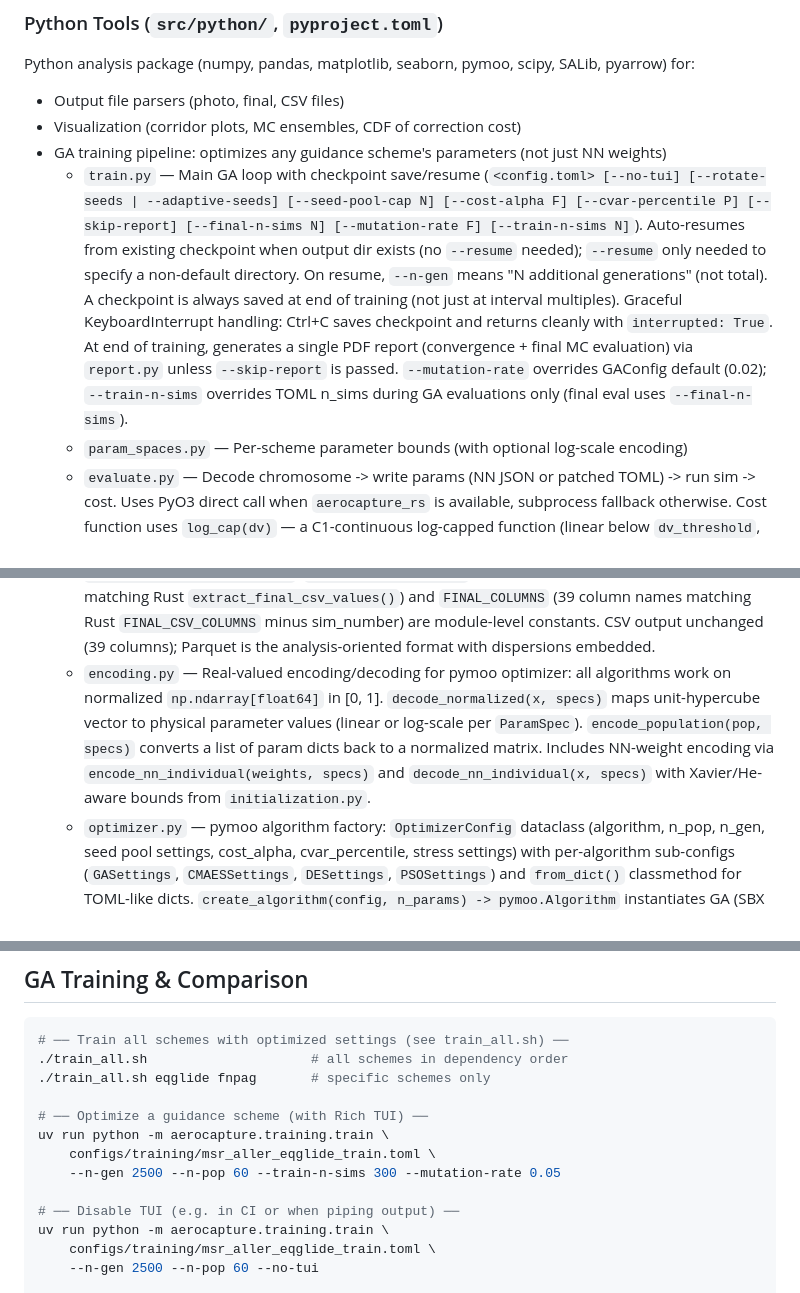
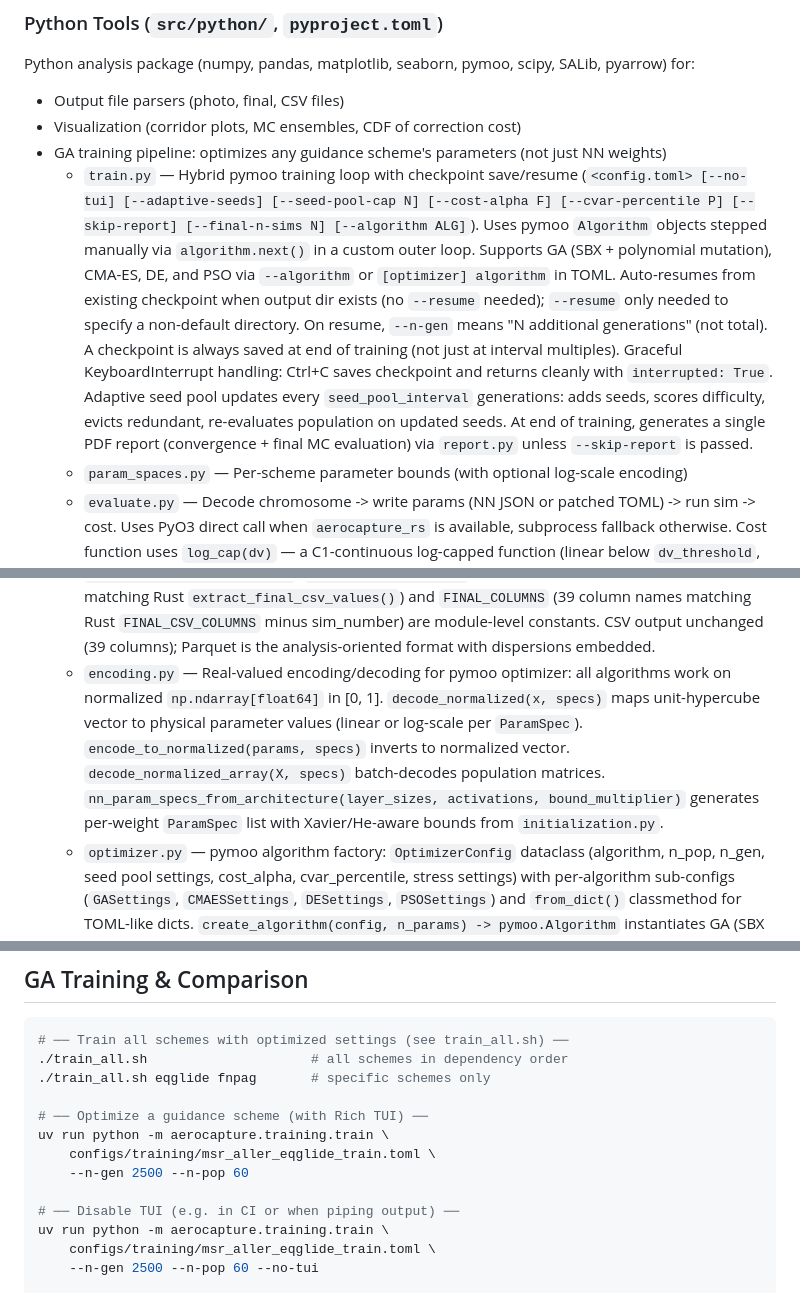
Before and after one commit to GovitPowerz/Aerocapture, a Markdown page: CLAUDE.md, 3 parts joined by grey strips. Rendered like a GitHub page.

Commit message:
docs: update CLAUDE.md for pymoo optimizer migration
- Fix encoding.py function names to match actual API
- Update train.py description for hybrid pymoo loop
- Remove stale --mutation-rate CLI reference
- Fix Python test count to 396

Co-Authored-By: Claude <noreply@anthropic.com>

```diff
--- a/CLAUDE.md
+++ b/CLAUDE.md
@@ -149,7 +149,7 @@ Python analysis package (numpy, pandas, matplotlib, seaborn, pymoo, scipy, SALib
 - Output file parsers (photo, final, CSV files)
 - Visualization (corridor plots, MC ensembles, CDF of correction cost)
 - GA training pipeline: optimizes any guidance scheme's parameters (not just NN weights)
-  - `train.py` — Main GA loop with checkpoint save/resume (`<config.toml> [--no-tui] [--rotate-seeds | --adaptive-seeds] [--seed-pool-cap N] [--cost-alpha F] [--cvar-percentile P] [--skip-report] [--final-n-sims N] [--mutation-rate F] [--train-n-sims N]`). Auto-resumes from existing checkpoint when output dir exists (no `--resume` needed); `--resume` only needed to specify a non-default directory. On resume, `--n-gen` means "N additional generations" (not total). A checkpoint is always saved at end of training (not just at interval multiples). Graceful KeyboardInterrupt handling: Ctrl+C saves checkpoint and returns cleanly with `interrupted: True`. At end of training, generates a single PDF report (convergence + final MC evaluation) via `report.py` unless `--skip-report` is passed. `--mutation-rate` overrides GAConfig default (0.02); `--train-n-sims` overrides TOML n_sims during GA evaluations only (final eval uses `--final-n-sims`).
+  - `train.py` — Hybrid pymoo training loop with checkpoint save/resume (`<config.toml> [--no-tui] [--adaptive-seeds] [--seed-pool-cap N] [--cost-alpha F] [--cvar-percentile P] [--skip-report] [--final-n-sims N] [--algorithm ALG]`). Uses pymoo `Algorithm` objects stepped manually via `algorithm.next()` in a custom outer loop. Supports GA (SBX + polynomial mutation), CMA-ES, DE, and PSO via `--algorithm` or `[optimizer] algorithm` in TOML. Auto-resumes from existing checkpoint when output dir exists (no `--resume` needed); `--resume` only needed to specify a non-default directory. On resume, `--n-gen` means "N additional generations" (not total). A checkpoint is always saved at end of training (not just at interval multiples). Graceful KeyboardInterrupt handling: Ctrl+C saves checkpoint and returns cleanly with `interrupted: True`. Adaptive seed pool updates every `seed_pool_interval` generations: adds seeds, scores difficulty, evicts redundant, re-evaluates population on updated seeds. At end of training, generates a single PDF report (convergence + final MC evaluation) via `report.py` unless `--skip-report` is passed.
   - `param_spaces.py` — Per-scheme parameter bounds (with optional log-scale encoding)
   - `evaluate.py` — Decode chromosome -> write params (NN JSON or patched TOML) -> run sim -> cost. Uses PyO3 direct call when `aerocapture_rs` is available, subprocess fallback otherwise. Cost function uses `log_cap(dv)` — a C1-continuous log-capped function (linear below `dv_threshold`, logarithmic above) — as primary objective, with TOML-configurable normalized soft constraint penalties for g-load, heat flux, and heat load (integrated heat flux) exceedances. All termination outcomes (captured, hyperbolic, crash, pending crash, timeout) produce meaningful DV values from Rust, so no branching on capture status is needed.
   - `compare_guidance.py` — Fair head-to-head comparison on identical MC scenarios
@@ -159,7 +159,7 @@ Python analysis package (numpy, pandas, matplotlib, seaborn, pymoo, scipy, SALib
   - `weight_stats.py` — Per-layer weight statistics (min/max/mean/std) for training instrumentation
   - `sensitivity.py` — SALib sensitivity analysis support: `DISPERSION_COLUMNS` (26-name list matching `DispersionDraw::to_array()` field order) + `build_problem(mc_config)` (converts a `[monte_carlo]` config dict to a SALib problem dict with per-dimension distribution types and SI-unit bounds mirroring `build_dim_transforms()` in `dispersions.rs`) + `run_morris(toml_path, n, ...)` (Morris elementary effects: generates samples via SALib, evaluates via `run_with_draws()`, returns mu_star/sigma/mu_star_conf/names as lists) + `run_sobol(toml_path, n, param_indices, ...)` (Sobol variance decomposition: sub-problem for selected dims, expands to full 26-dim draw matrix with neutral defaults for unselected dims, returns S1/ST/S2 indices as lists) + `run_full_analysis(toml_path, ...)` (orchestrator: Morris first to rank by mu_star, Sobol on top-k, saves results to `output_dir/sensitivity_results.json`) + CLI entry point: `python -m aerocapture.training.sensitivity <toml> [--morris-n N] [--sobol-n N] [--top-k K] [--morris-only] [--sobol-only] [--output-dir DIR] [--sim-timeout S]`
   - `parquet_output.py` — Parquet output for MC campaign results: `write_parquet(path, final_records, dispersions, config, toml_path=None)` writes 65-column Parquet (39 final-record + 26 dispersion columns prefixed `disp_`) with schema-level metadata (full resolved TOML config as JSON, toml_path, timestamp, guidance_scheme, n_sims). `read_parquet(path)` returns `(DataFrame, metadata_dict)`. `FINAL_RECORD_INDICES` (39 indices into the 52-element array, matching Rust `extract_final_csv_values()`) and `FINAL_COLUMNS` (39 column names matching Rust `FINAL_CSV_COLUMNS` minus sim_number) are module-level constants. CSV output unchanged (39 columns); Parquet is the analysis-oriented format with dispersions embedded.
-  - `encoding.py` — Real-valued encoding/decoding for pymoo optimizer: all algorithms work on normalized `np.ndarray[float64]` in [0, 1]. `decode_normalized(x, specs)` maps unit-hypercube vector to physical parameter values (linear or log-scale per `ParamSpec`). `encode_population(pop, specs)` converts a list of param dicts back to a normalized matrix. Includes NN-weight encoding via `encode_nn_individual(weights, specs)` and `decode_nn_individual(x, specs)` with Xavier/He-aware bounds from `initialization.py`.
+  - `encoding.py` — Real-valued encoding/decoding for pymoo optimizer: all algorithms work on normalized `np.ndarray[float64]` in [0, 1]. `decode_normalized(x, specs)` maps unit-hypercube vector to physical parameter values (linear or log-scale per `ParamSpec`). `encode_to_normalized(params, specs)` inverts to normalized vector. `decode_normalized_array(X, specs)` batch-decodes population matrices. `nn_param_specs_from_architecture(layer_sizes, activations, bound_multiplier)` generates per-weight `ParamSpec` list with Xavier/He-aware bounds from `initialization.py`.
   - `optimizer.py` — pymoo algorithm factory: `OptimizerConfig` dataclass (algorithm, n_pop, n_gen, seed pool settings, cost_alpha, cvar_percentile, stress settings) with per-algorithm sub-configs (`GASettings`, `CMAESSettings`, `DESettings`, `PSOSettings`) and `from_dict()` classmethod for TOML-like dicts. `create_algorithm(config, n_params) -> pymoo.Algorithm` instantiates GA (SBX crossover + PM mutation), CMA-ES, DE, or PSO; CMA-ES falls back to GA with a warning when n_params > 200.
   - `problem.py` — `AerocaptureProblem(Problem)` pymoo subclass: bridges population-level evaluation with the Rust simulator. Operates on normalized [0,1] decision variables; decodes via `decode_normalized_array()` at eval time. `_evaluate(X, out)` calls `_run_batch()` and sets `out["F"]` as (n_pop, 1). `_run_batch_pyo3()` issues one `run_batch()` call per seed, aggregates costs by RMS across seeds. `_build_overrides(params, mc_seed)` routes param prefixes to TOML dot-paths (`lateral.*` -> `guidance.lateral.*`, `exit.*` -> `guidance.ftc.*`, `nav.*` -> `navigation.*`, `thermal.*` -> `guidance.thermal_limiter.*`, `shaping.*` -> `guidance.command_shaping.*`, unprefixed -> `guidance.<scheme>.*`). `update_seeds(seeds)` allows the training loop to inject adaptive seed pool updates between generations.
 - Training visualization:
@@ -194,7 +194,7 @@ External dependency: `typst` CLI (install via `brew install typst` or `cargo ins
 # ── Optimize a guidance scheme (with Rich TUI) ──
 uv run python -m aerocapture.training.train \
     configs/training/msr_aller_eqglide_train.toml \
-    --n-gen 2500 --n-pop 60 --train-n-sims 300 --mutation-rate 0.05
+    --n-gen 2500 --n-pop 60
 
 # ── Disable TUI (e.g. in CI or when piping output) ──
 uv run python -m aerocapture.training.train \
```
Also changed, not shown: other parts of CLAUDE.md (+1 -1 lines).
